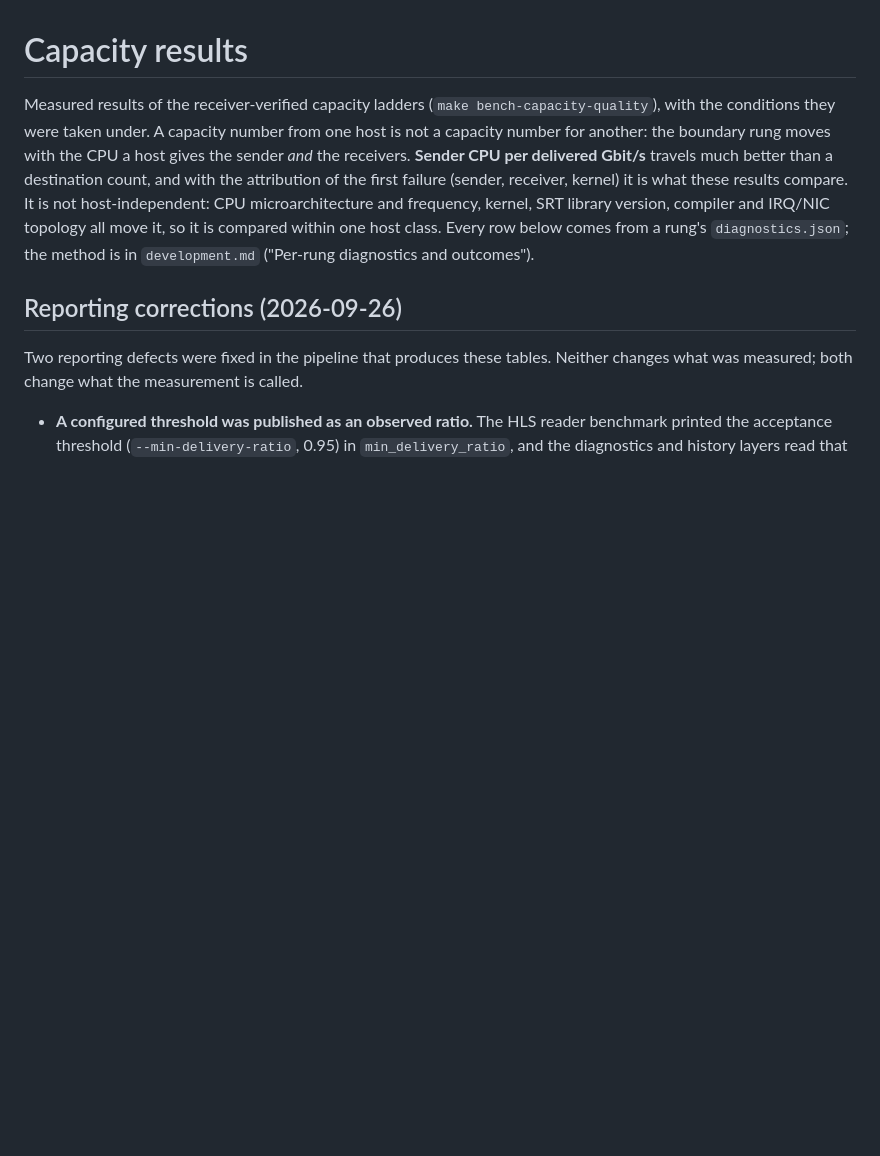
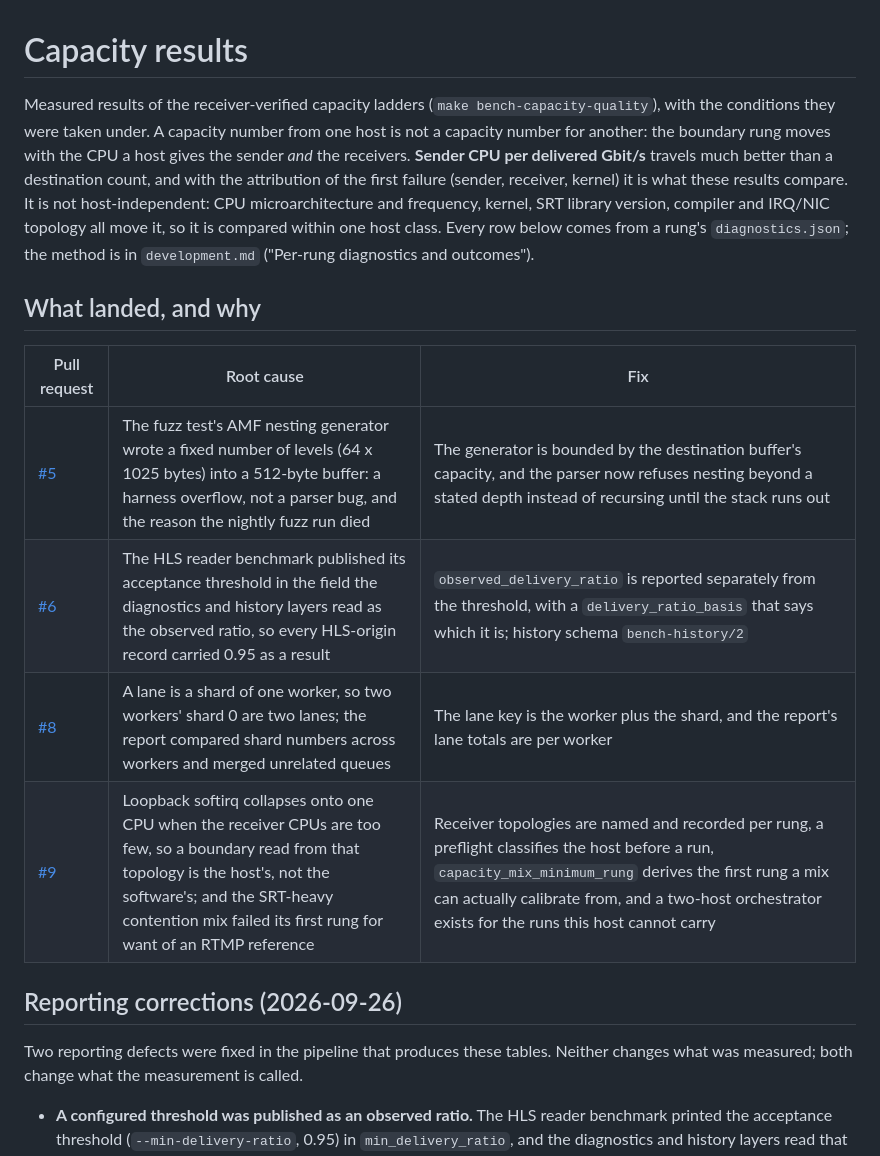
Before and after one commit to krsna1729/nginx-media, a Markdown page: docs/capacity-results.md, the part around the change. GitHub-like rendering; blank space fills up the shorter version.

Commit message:
docs: list the landed changes with their root causes and pull requests

```diff
--- a/docs/capacity-results.md
+++ b/docs/capacity-results.md
@@ -11,6 +11,15 @@ microarchitecture and frequency, kernel, SRT library version, compiler and
 IRQ/NIC topology all move it, so it is compared within one host class.  Every row below
 comes from a rung's `diagnostics.json`; the method is in
 `development.md` ("Per-rung diagnostics and outcomes").
+
+## What landed, and why
+
+| Pull request | Root cause | Fix |
+| --- | --- | --- |
+| [#5](https://github.com/krsna1729/nginx-media/pull/5) | The fuzz test's AMF nesting generator wrote a fixed number of levels (64 x 1025 bytes) into a 512-byte buffer: a harness overflow, not a parser bug, and the reason the nightly fuzz run died | The generator is bounded by the destination buffer's capacity, and the parser now refuses nesting beyond a stated depth instead of recursing until the stack runs out |
+| [#6](https://github.com/krsna1729/nginx-media/pull/6) | The HLS reader benchmark published its acceptance threshold in the field the diagnostics and history layers read as the observed ratio, so every HLS-origin record carried 0.95 as a result | `observed_delivery_ratio` is reported separately from the threshold, with a `delivery_ratio_basis` that says which it is; history schema `bench-history/2` |
+| [#8](https://github.com/krsna1729/nginx-media/pull/8) | A lane is a shard of one worker, so two workers' shard 0 are two lanes; the report compared shard numbers across workers and merged unrelated queues | The lane key is the worker plus the shard, and the report's lane totals are per worker |
+| [#9](https://github.com/krsna1729/nginx-media/pull/9) | Loopback softirq collapses onto one CPU when the receiver CPUs are too few, so a boundary read from that topology is the host's, not the software's; and the SRT-heavy contention mix failed its first rung for want of an RTMP reference | Receiver topologies are named and recorded per rung, a preflight classifies the host before a run, `capacity_mix_minimum_rung` derives the first rung a mix can actually calibrate from, and a two-host orchestrator exists for the runs this host cannot carry |
 
 ## Reporting corrections (2026-09-26)
 
```
